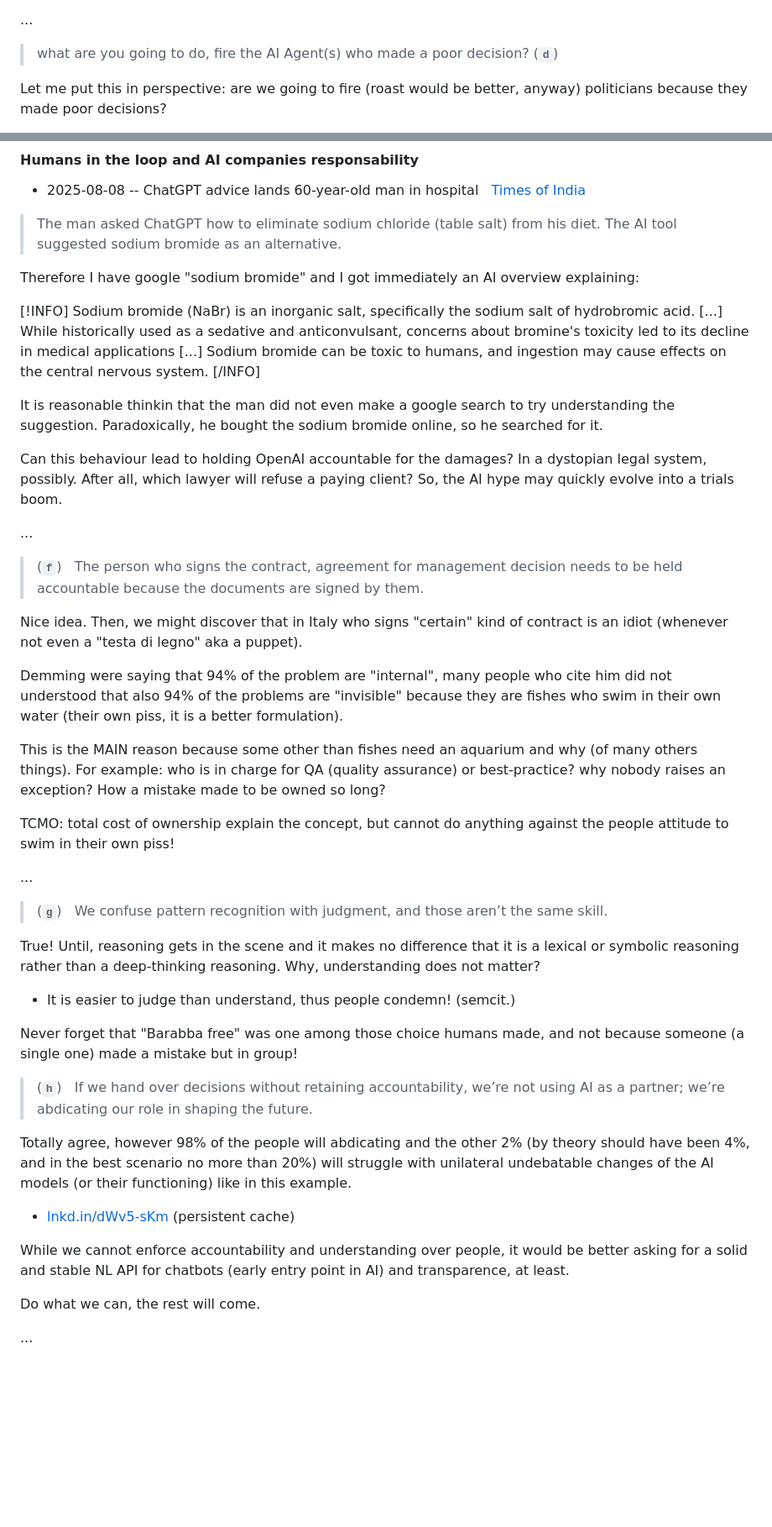
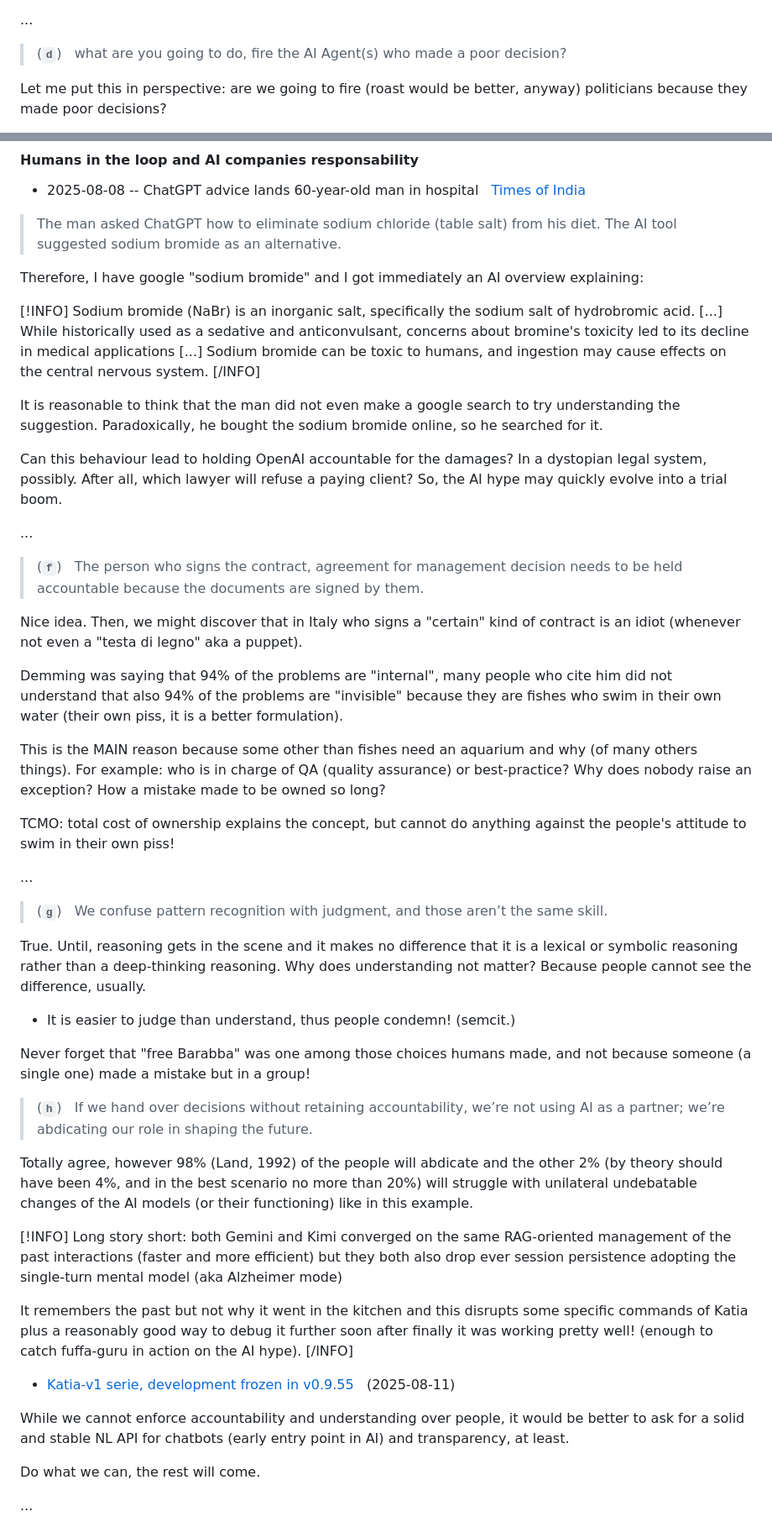
Before and after one commit to robang74/roberto-a-foglietta, a Markdown page: 333-the-dilemma-ai-vs-human-decision-making.md, 2 parts joined by grey strips. Shown at 84% size. Drawn GitHub-style; blank space fills up the shorter version.

Commit message:
333-the-dilemma-ai-vs-human-decision-making.md: 2nd draft, p.4
Signed-off-by: Roberto A. Foglietta <roberto.foglietta@gmail.com>

```diff
--- a/333-the-dilemma-ai-vs-human-decision-making.md
+++ b/333-the-dilemma-ai-vs-human-decision-making.md
@@ -87,7 +87,7 @@ Comunque gli italiani sono "fottuti alla grande" visto che prediligono la furbiz
 ...
 
 <span id="dilemma-d"></span>
-> what are you going to do, fire the AI Agent(s) who made a poor decision? (**`d`**)
+> (**`d`**) &nbsp; what are you going to do, fire the AI Agent(s) who made a poor decision?
 
 Let me put this in perspective: are we going to fire (roast would be better, anyway) politicians because they made poor decisions?
 
@@ -119,48 +119,54 @@ Something near 98% (Land, 1992) in the long run but 96% is the theoretical estim
 > The man asked ChatGPT how to eliminate sodium chloride (table salt) from his diet.
 > The AI tool suggested sodium bromide as an alternative.
 
-Therefore I have google "sodium bromide" and I got immediately an AI overview explaining:
+Therefore, I have google "sodium bromide" and I got immediately an AI overview explaining:
 
 [!INFO]
 Sodium bromide (NaBr) is an inorganic salt, specifically the sodium salt of hydrobromic acid. [...] While historically used as a sedative and anticonvulsant, concerns about bromine's toxicity led to its decline in medical applications [...] Sodium bromide can be toxic to humans, and ingestion may cause effects on the central nervous system.
 [/INFO]
 
-It is reasonable thinkin that the man did not even make a google search to try understanding the suggestion. Paradoxically, he bought the sodium bromide online, so he searched for it.
+It is reasonable to think that the man did not even make a google search to try understanding the suggestion. Paradoxically, he bought the sodium bromide online, so he searched for it.
 
-Can this behaviour lead to holding OpenAI accountable for the damages? In a dystopian legal system, possibly. After all, which lawyer will refuse a paying client? So, the AI hype may quickly evolve into a trials boom.
+Can this behaviour lead to holding OpenAI accountable for the damages? In a dystopian legal system, possibly. After all, which lawyer will refuse a paying client? So, the AI hype may quickly evolve into a trial boom.
 
 ...
 
 <span id="dilemma-f"></span>
 > (**`f`**) &nbsp; The person who signs the contract, agreement for management decision needs to be held accountable because the documents are signed by them.
 
-Nice idea. Then, we might discover that in Italy who signs "certain" kind of contract is an idiot (whenever not even a "testa di legno" aka a puppet).
+Nice idea. Then, we might discover that in Italy who signs a "certain" kind of contract is an idiot (whenever not even a "testa di legno" aka a puppet).
 
-Demming were saying that 94% of the problem are "internal", many people who cite him did not understood that also 94% of the problems are "invisible" because they are fishes who swim in their own water (their own piss, it is a better formulation).
+Demming was saying that 94% of the problems are "internal", many people who cite him did not understand that also 94% of the problems are "invisible" because they are fishes who swim in their own water (their own piss, it is a better formulation).
 
-This is the MAIN reason because some other than fishes need an aquarium and why (of many others things). For example: who is in charge for QA (quality assurance) or best-practice? why nobody raises an exception? How a mistake made to be owned so long?
+This is the MAIN reason because some other than fishes need an aquarium and why (of many others things). For example: who is in charge of QA (quality assurance) or best-practice? Why does nobody raise an exception? How a mistake made to be owned so long?
 
-TCMO: total cost of ownership explain the concept, but cannot do anything against the people attitude to swim in their own piss!
+TCMO: total cost of ownership explains the concept, but cannot do anything against the people's attitude to swim in their own piss!
 
 ...
 
 <span id="dilemma-g"></span>
 > (**`g`**) &nbsp; We confuse pattern recognition with judgment, and those aren’t the same skill.
 
-True! Until, reasoning gets in the scene and it makes no difference that it is a lexical or symbolic reasoning rather than a deep-thinking reasoning. Why, understanding does not matter?
+True. Until, reasoning gets in the scene and it makes no difference that it is a lexical or symbolic reasoning rather than a deep-thinking reasoning. Why does understanding not matter? Because people cannot see the difference, usually.
 
 - It is easier to judge than understand, thus people condemn! (semcit.)
 
-Never forget that "Barabba free" was one among those choice humans made, and not because someone (a single one) made a mistake but in group!
+Never forget that "free Barabba" was one among those choices humans made, and not because someone (a single one) made a mistake but in a group!
 
 <span id="dilemma-h"></span>
 > (**`h`**) &nbsp; If we hand over decisions without retaining accountability, we’re not using AI as a partner; we’re abdicating our role in shaping the future.
 
-Totally agree, however 98% of the people will abdicating and the other 2% (by theory should have been 4%, and in the best scenario no more than 20%) will struggle with unilateral undebatable changes of the AI models (or their functioning) like in this example.
+Totally agree, however 98% (Land, 1992) of the people will abdicate and the other 2% (by theory should have been 4%, and in the best scenario no more than 20%) will struggle with unilateral undebatable changes of the AI models (or their functioning) like in this example.
 
-- [lnkd.in/dWv5-sKm](https://lnkd.in/dWv5-sKm) (persistent cache)
+[!INFO]
+Long story short: both Gemini and Kimi converged on the same RAG-oriented management of the past interactions (faster and more efficient) but they both also drop ever session persistence adopting the single-turn mental model (aka Alzheimer mode)
 
-While we cannot enforce accountability and understanding over people, it would be better asking for a solid and stable NL API for chatbots (early entry point in AI) and transparence, at least.
+It remembers the past but not why it went in the kitchen and this disrupts some specific commands of Katia plus a reasonably good way to debug it further soon after finally it was working pretty well! (enough to catch fuffa-guru in action on the AI hype).
+[/INFO]
+
+   - [Katia-v1 serie, development frozen in v0.9.55](https://lnkd.in/dWv5-sKm) &nbsp; (2025-08-11)
+
+While we cannot enforce accountability and understanding over people, it would be better to ask for a solid and stable NL API for chatbots (early entry point in AI) and transparency, at least.
 
 Do what we can, the rest will come.
 
```
Also changed, not shown: other parts of 333-the-dilemma-ai-vs-human-decision-making.md (+6 -4 lines), img/333-the-dilemma-ai-vs-human-decision-making-img-004.png (added), 1 other file.
